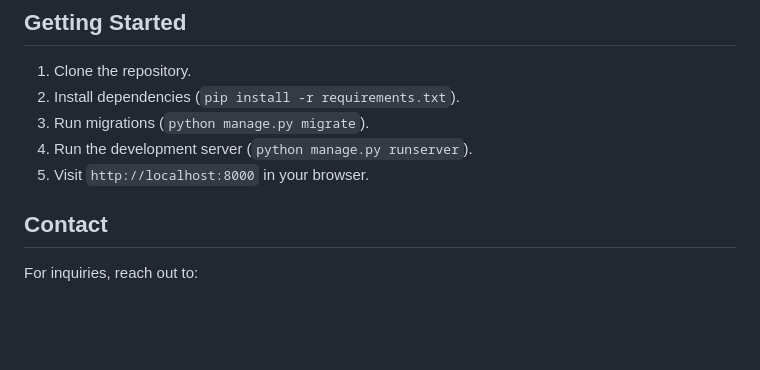
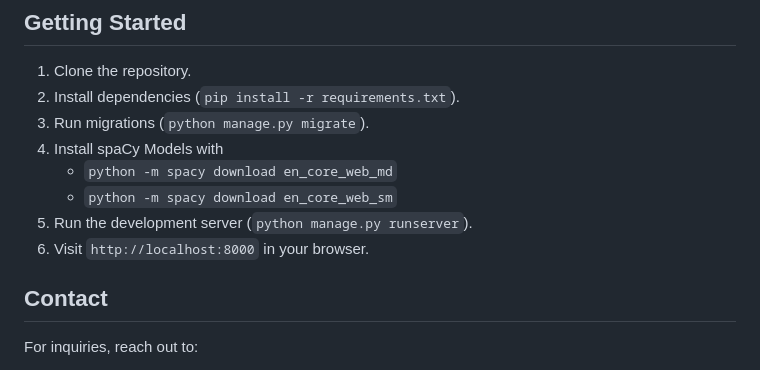
Before and after one commit to JeyasuryaUR/ThoughtCapsule, a Markdown page: readme.md, the part around the change. Rendered like a GitHub page; blank space fills up the shorter version.

Commit message:
Updated missing installation for spaCy Models

```diff
--- a/readme.md
+++ b/readme.md
@@ -41,8 +41,11 @@ The platform is enriched with AI capabilities for a smarter and more personalize
 1. Clone the repository.
 2. Install dependencies (`pip install -r requirements.txt`).
 3. Run migrations (`python manage.py migrate`).
-4. Run the development server (`python manage.py runserver`).
-5. Visit `http://localhost:8000` in your browser.
+4. Install spaCy Models with
+   - `python -m spacy download en_core_web_md`
+   - `python -m spacy download en_core_web_sm`
+6. Run the development server (`python manage.py runserver`).
+7. Visit `http://localhost:8000` in your browser.
 
 ## Contact
 
```
